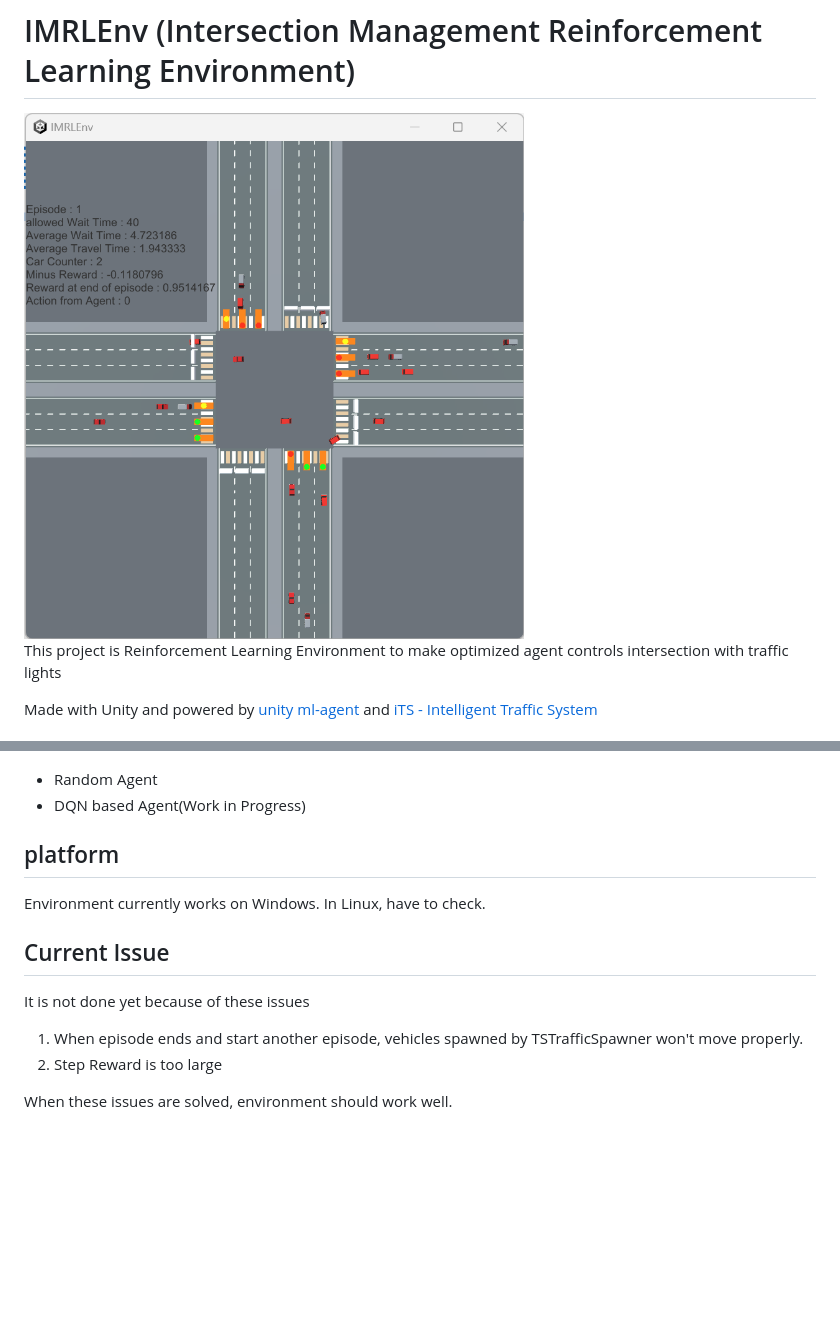
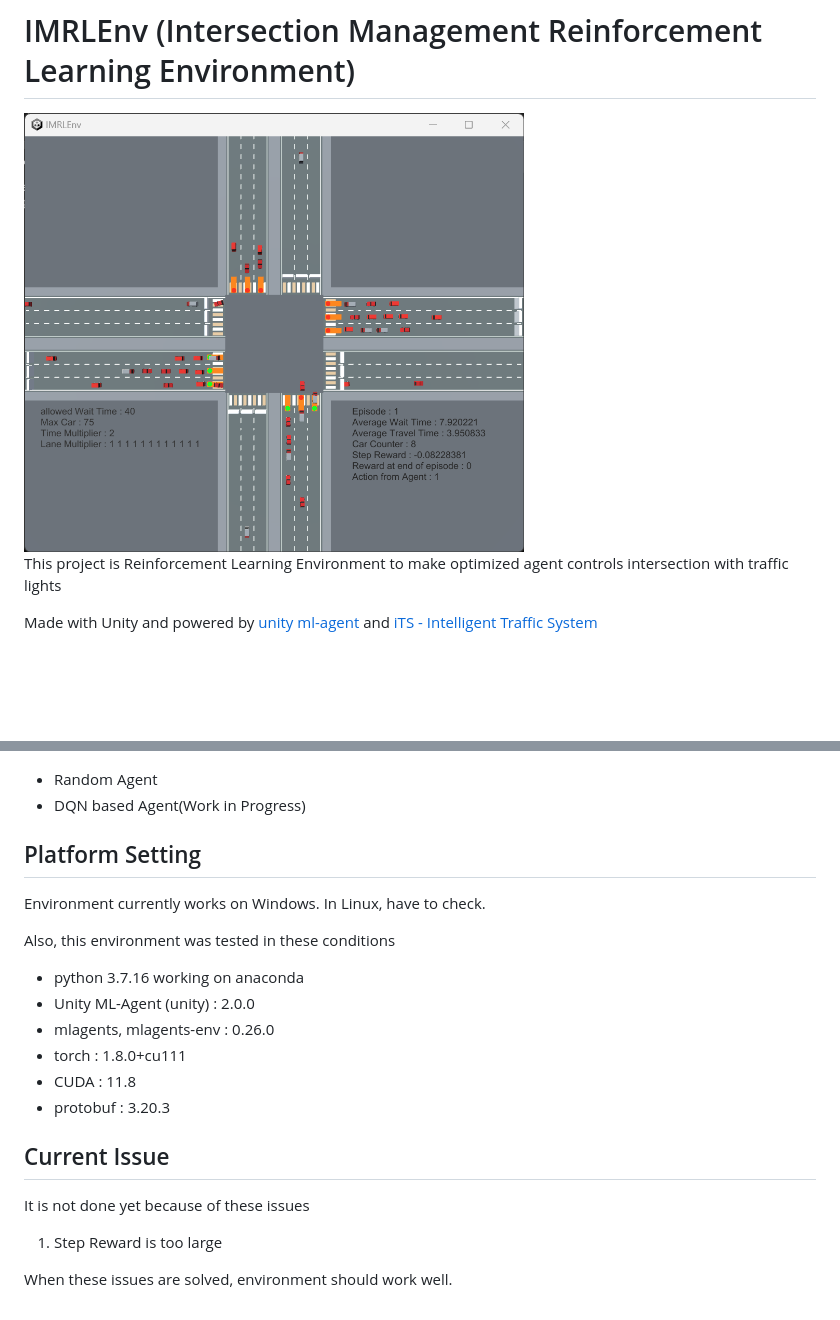
Before and after one commit to saychuwho/IMRLEnv, a Markdown page: README.md, 2 parts joined by grey strips. Rendered like a GitHub page; pictures changed too: image/20230821_IMRLEnv_01.png (added); blank space fills up the shorter version.

Commit message:
solve Environment Reset problem

```diff
--- a/README.md
+++ b/README.md
@@ -1,6 +1,6 @@
 # IMRLEnv (Intersection Management Reinforcement Learning Environment)
 
-<img src="./image/20230816_IMRLEnv_02.png" width="500">
+<img src="./image/20230821_IMRLEnv_01.png" width="500">
 
 This project is Reinforcement Learning Environment to make optimized agent controls intersection with traffic lights
 
@@ -38,15 +38,23 @@ Made with Unity and powered by [unity ml-agent](https://github.com/Unity-Technol
 - Random Agent
 - DQN based Agent(Work in Progress)
 
-## platform
+## Platform Setting
 
 Environment currently works on Windows. In Linux, have to check.
+
+Also, this environment was tested in these conditions
+
+- python 3.7.16 working on anaconda
+- Unity ML-Agent (unity) : 2.0.0
+- mlagents, mlagents-env : 0.26.0
+- torch : 1.8.0+cu111
+- CUDA : 11.8
+- protobuf : 3.20.3
 
 ## Current Issue
 
 It is not done yet because of these issues
 
-1. When episode ends and start another episode, vehicles spawned by TSTrafficSpawner won't move properly.
-2. Step Reward is too large
+1. Step Reward is too large
 
 When these issues are solved, environment should work well.
```
Also changed, not shown: 14 other files.
